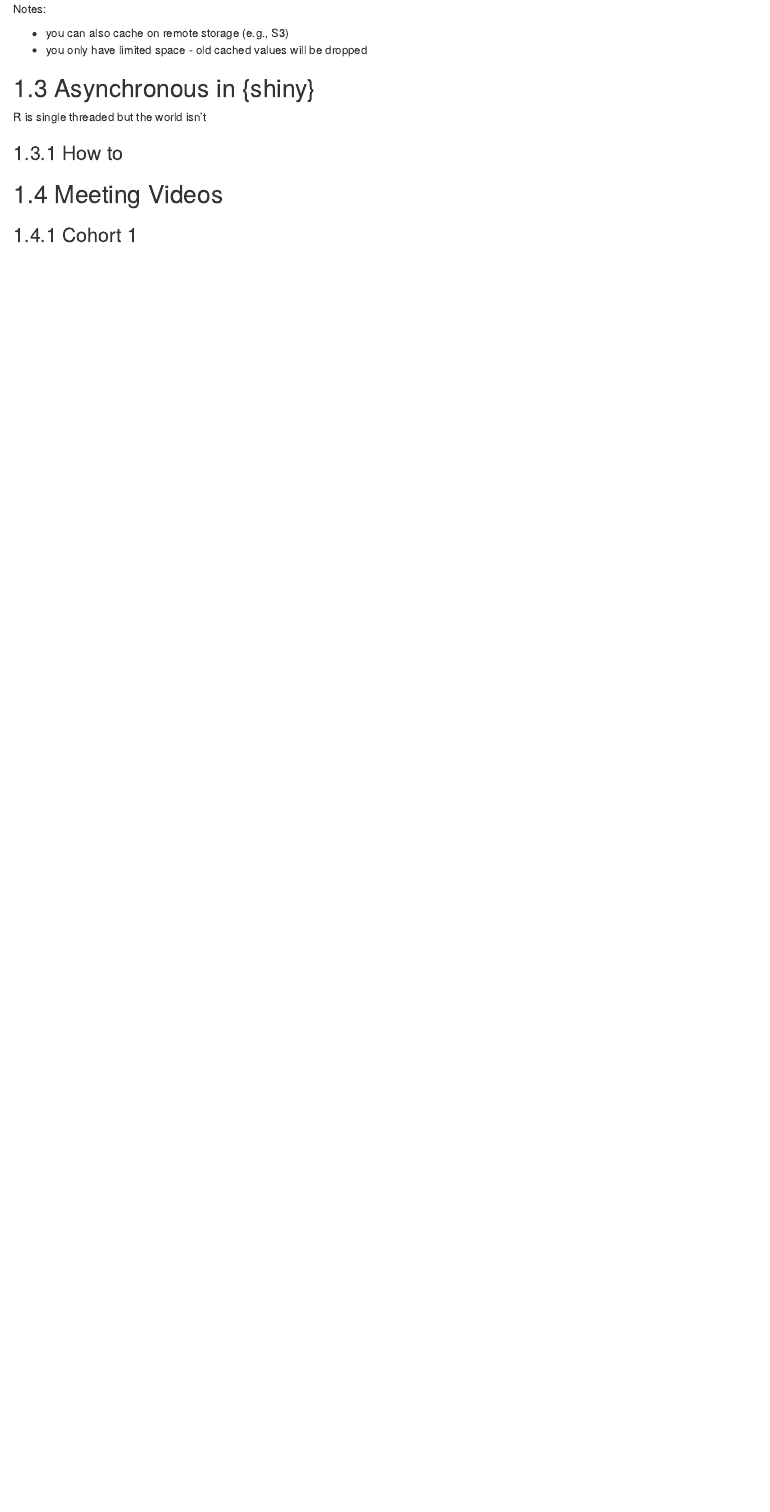
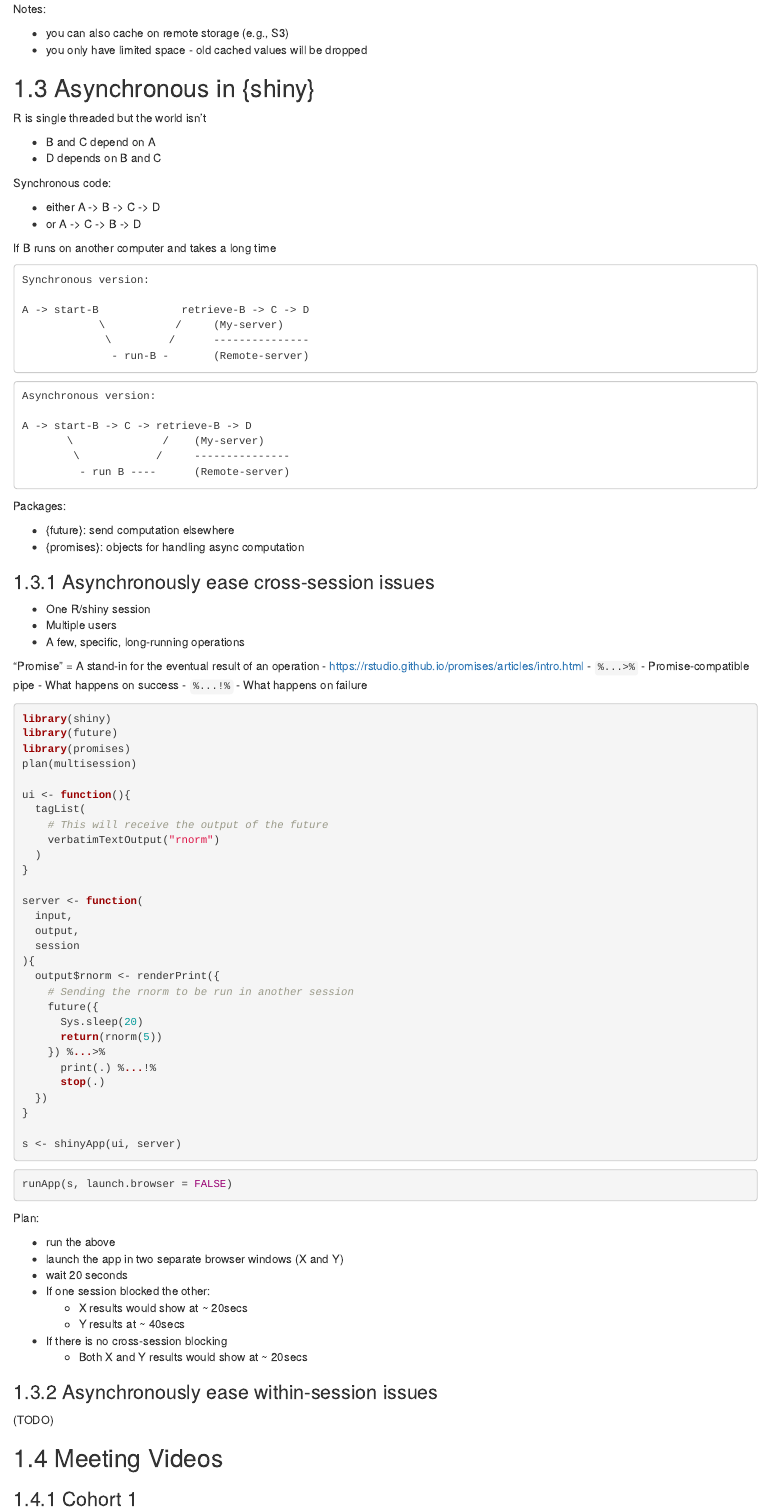
Before and after one commit to r4ds/bookclub-epgs, an R Markdown document (16-optimizing_shiny_code.Rmd): the page in a window 1100 px wide, from 4140 px down before the commit and from 4200 px down after it, so that both start at the same text. Rendered offline with R 4.5, knitr and Pandoc, with nearby package versions; drawn as R Markdown's standard HTML page in place of the format the file asks for.

Commit message:
ch-16: cross-session async & promises

````diff
--- a/16-optimizing_shiny_code.Rmd
+++ b/16-optimizing_shiny_code.Rmd
@@ -243,7 +247,103 @@ Notes:
 
 R is single threaded but the world isn't
 
-### How to
+- B and C depend on A
+- D depends on B and C
+
+Synchronous code:
+
+- either A -> B -> C -> D
+- or A -> C -> B -> D
+
+If B runs on another computer and takes a long time
+
+```
+Synchronous version:
+
+A -> start-B             retrieve-B -> C -> D
+            \           /     (My-server)
+             \         /      ---------------
+              - run-B -       (Remote-server)
+```
+
+```
+Asynchronous version:
+
+A -> start-B -> C -> retrieve-B -> D
+       \              /    (My-server)
+        \            /     ---------------
+         - run B ----      (Remote-server)
+```
+
+Packages:
+
+- {future}: send computation elsewhere
+- {promises}: objects for handling async computation
+
+### Asynchronously ease cross-session issues
+
+- One R/shiny session
+- Multiple users
+- A few, specific, long-running operations
+
+"Promise" = A stand-in for the eventual result of an operation
+  - [https://rstudio.github.io/promises/articles/intro.html]()
+  - `%...>%`
+    - Promise-compatible pipe
+    - What happens on success
+  - `%...!%`
+    - What happens on failure
+
+```r
+library(shiny)
+library(future)
+library(promises)
+plan(multisession)
+
+ui <- function(){
+  tagList(
+    # This will receive the output of the future
+    verbatimTextOutput("rnorm")
+  )
+}
+
+server <- function(
+  input,
+  output,
+  session
+){
+  output$rnorm <- renderPrint({
+    # Sending the rnorm to be run in another session
+    future({
+      Sys.sleep(20)
+      return(rnorm(5))
+    }) %...>%
+      print(.) %...!%
+      stop(.)
+  })
+}
+
+s <- shinyApp(ui, server)
+```
+
+```r
+runApp(s, launch.browser = FALSE)
+```
+
+Plan:
+
+- run the above
+- launch the app in two separate browser windows (X and Y)
+- wait 20 seconds
+- If one session blocked the other:
+  - X results would show at ~ 20secs
+  - Y results at ~ 40secs
+- If there is no cross-session blocking
+  - Both X and Y results would show at ~ 20secs
+
+### Asynchronously ease within-session issues
+
+(TODO)
 
 ## Meeting Videos
 
````
Also changed, not shown: 16-optimizing_shiny_code.Rmd (4 more changed lines).
